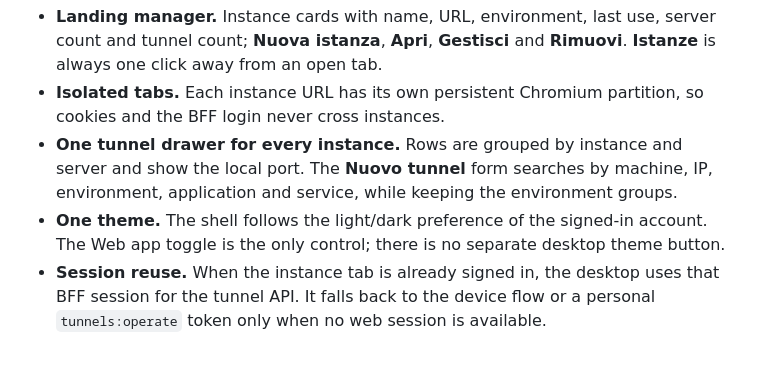
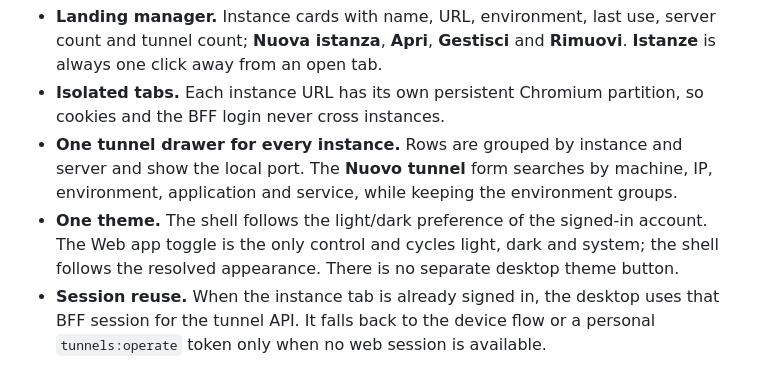
Before and after one commit to SenseiKiritof/InfraOrgITDesktop, a Markdown page: README.md, the part around the change. Drawn GitHub-style.

```diff
--- a/README.md
+++ b/README.md
@@ -26,8 +26,9 @@ The screenshots use fictitious demo instances, servers and tunnels.
   IP, environment, application and service, while keeping the environment
   groups.
 - **One theme.** The shell follows the light/dark preference of the signed-in
-  account. The Web app toggle is the only control; there is no separate desktop
-  theme button.
+  account. The Web app toggle is the only control and cycles light, dark and
+  system; the shell follows the resolved appearance. There is no separate
+  desktop theme button.
 - **Session reuse.** When the instance tab is already signed in, the desktop
   uses that BFF session for the tunnel API. It falls back to the device flow or
   a personal `tunnels:operate` token only when no web session is available.
```
Also changed, not shown: docs/DEVELOPMENT.md (+4 -3 lines), prototype-electron/README.md (+4 -3 lines), docs/screenshots/electron-instance.png, docs/screenshots/electron-tunnels.png, docs/screenshots/electron-web-tunnels.png, 1 other file.
